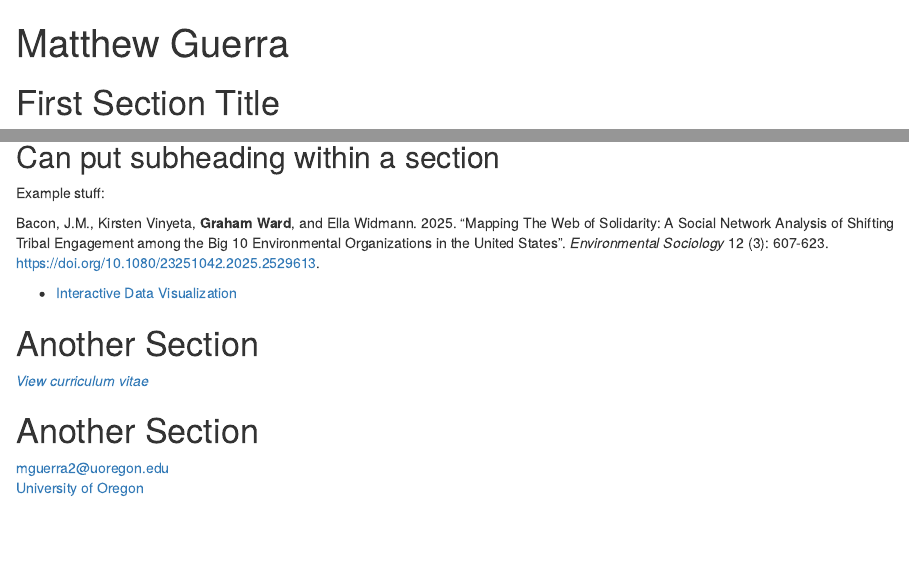
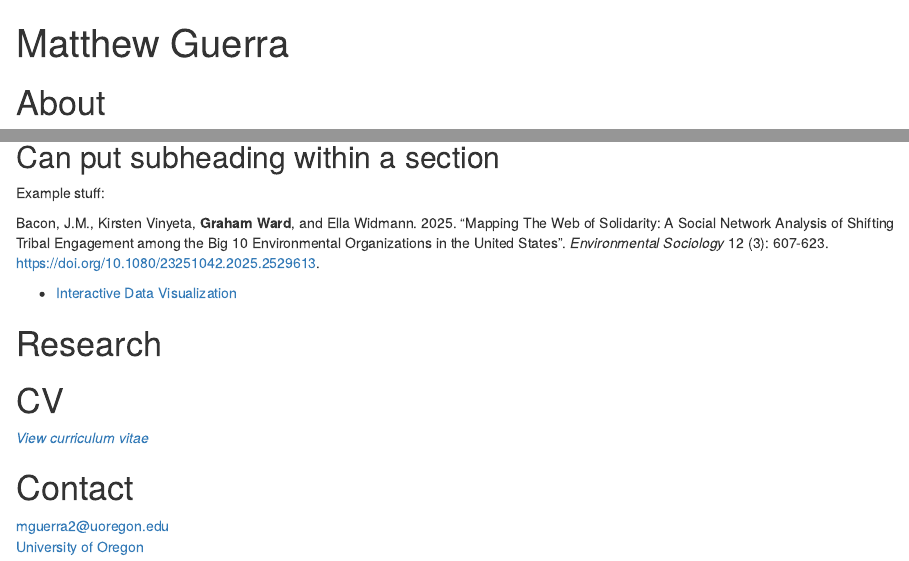
Before and after one commit to matthew-guerra/matthew-guerra.github.io, an R Markdown document (index.Rmd): the page in a window 1100 px wide, from its top, and a second part further down, joined at a grey line. Rendered offline with R 4.5, knitr and Pandoc, with nearby package versions; drawn as R Markdown's standard HTML page in place of the format the file asks for.

Commit message:
updating website

```diff
--- a/index.Rmd
+++ b/index.Rmd
@@ -2,7 +2,7 @@
 title: "Matthew Guerra"
 ---
 
-# First Section Title
+# About
 
 <img src="image_name.jpg">
 
@@ -16,11 +16,12 @@ Bacon, J.M., Kirsten Vinyeta, **Graham Ward**, and Ella Widmann. 2025. “Mappin
 
 - [Interactive Data Visualization](https://grahamward.shinyapps.io/big10/)
 
+# Research
 
-# Another Section
+# CV
 
 *[View curriculum vitae](CV.pdf)*
 
-# Another Section
+# Contact
 mguerra2@uoregon.edu\
-[University of Oregon](https://cas.uoregon.edu/directory/social-sciences/all/gfw)\
+[University of Oregon](https://cas.uoregon.edu/directory/profiles/all/mguerra2)\
```
Also changed, not shown: 1 other file.
